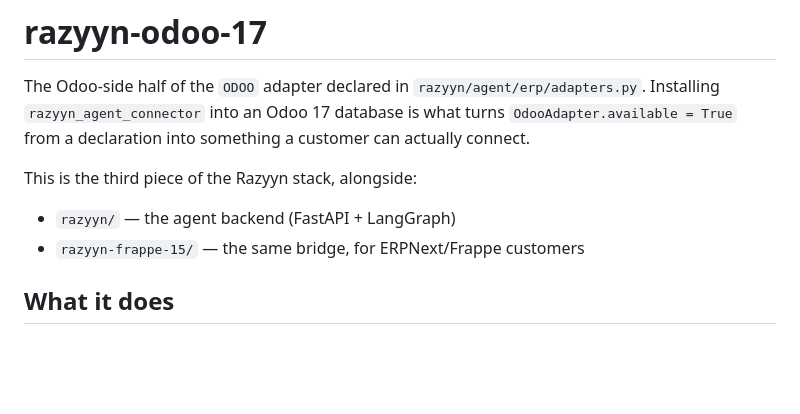
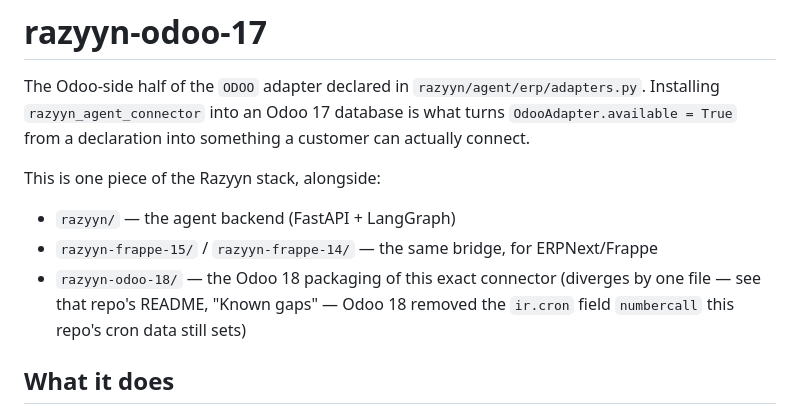
Before and after one commit to Marwan-badr543/Razyyn-AI-Odoo, a Markdown page: README.md, the part around the change. Rendered like a GitHub page; blank space fills up the shorter version.

Commit message:
docs: cross-reference razyyn-odoo-18, the Odoo 18 packaging of this connector
Co-Authored-By: Claude Sonnet 5 <noreply@anthropic.com>
Claude-Session: https://claude.ai/code/session_01GuHa7gWaNJKnzZEcHUyDYk

```diff
--- a/README.md
+++ b/README.md
@@ -5,9 +5,12 @@ The Odoo-side half of the `ODOO` adapter declared in
 Odoo 17 database is what turns `OdooAdapter.available = True` from a
 declaration into something a customer can actually connect.
 
-This is the third piece of the Razyyn stack, alongside:
+This is one piece of the Razyyn stack, alongside:
 - `razyyn/` — the agent backend (FastAPI + LangGraph)
-- `razyyn-frappe-15/` — the same bridge, for ERPNext/Frappe customers
+- `razyyn-frappe-15/` / `razyyn-frappe-14/` — the same bridge, for ERPNext/Frappe
+- `razyyn-odoo-18/` — the Odoo 18 packaging of this exact connector (diverges
+  by one file — see that repo's README, "Known gaps" — Odoo 18 removed the
+  `ir.cron` field `numbercall` this repo's cron data still sets)
 
 ## What it does
 
```
